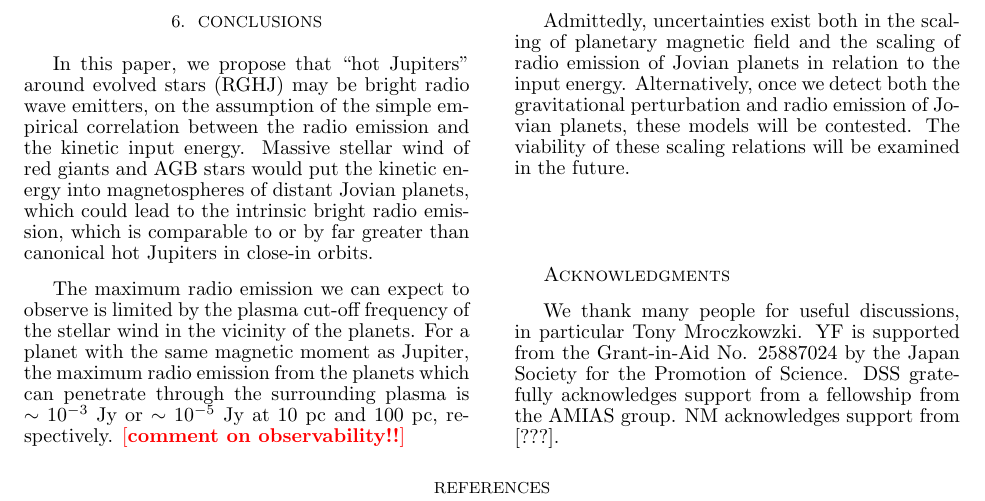
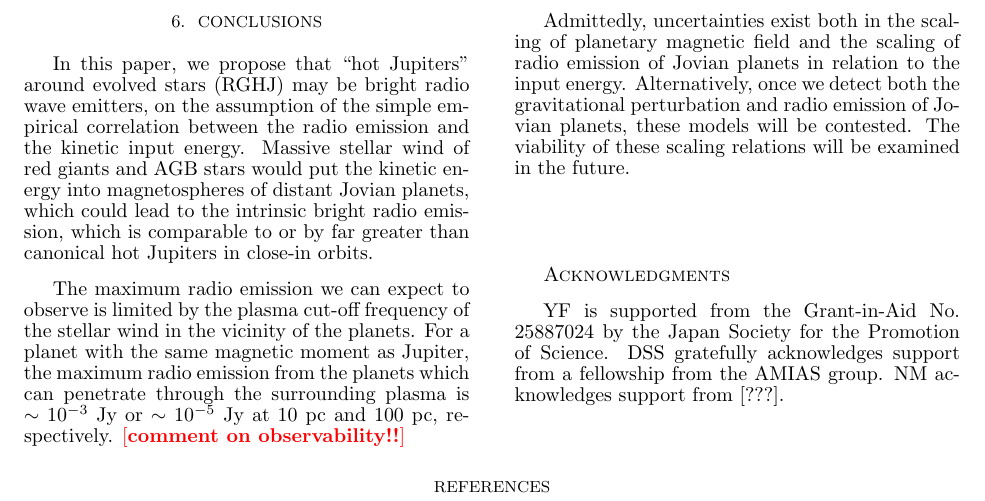
Before and after one commit to gitter-badger/radioRGHJ, a LaTeX document (ms.tex): part of page 10 of 12, cut so that both start at the same text. Compiled offline with pdfLaTeX.

Commit message:
Removed Tony from Acknowledgments

```diff
--- a/ms.tex
+++ b/ms.tex
@@ -813,10 +813,9 @@ Alternatively, once we detect both the gravitational perturbation and radio emis
 
 {\sc Acknowledgments}
 
-We thank many people for useful discussions, in particular Tony
-Mroczkowzki.  YF is supported from the Grant-in-Aid No. 25887024 by the Japan Society for the Promotion of Science.
-DSS gratefully acknowledges support from a fellowship
-from the AMIAS group.  NM acknowledges support from [???].
+YF is supported from the Grant-in-Aid No. 25887024 by the Japan Society for the Promotion of Science.
+DSS gratefully acknowledges support from a fellowship from the AMIAS group.
+NM acknowledges support from [???].
 
 %\newpage
 
```
